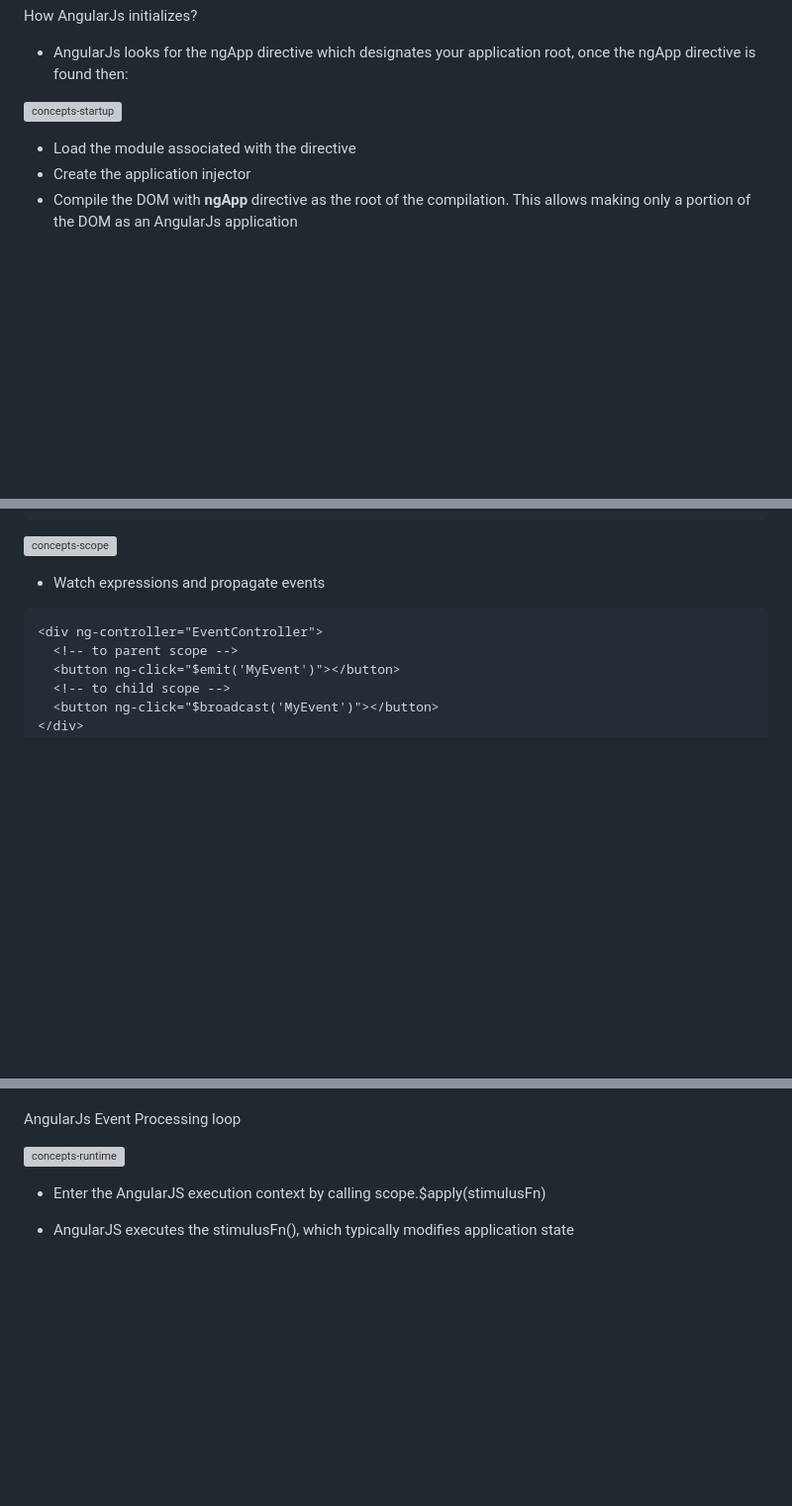
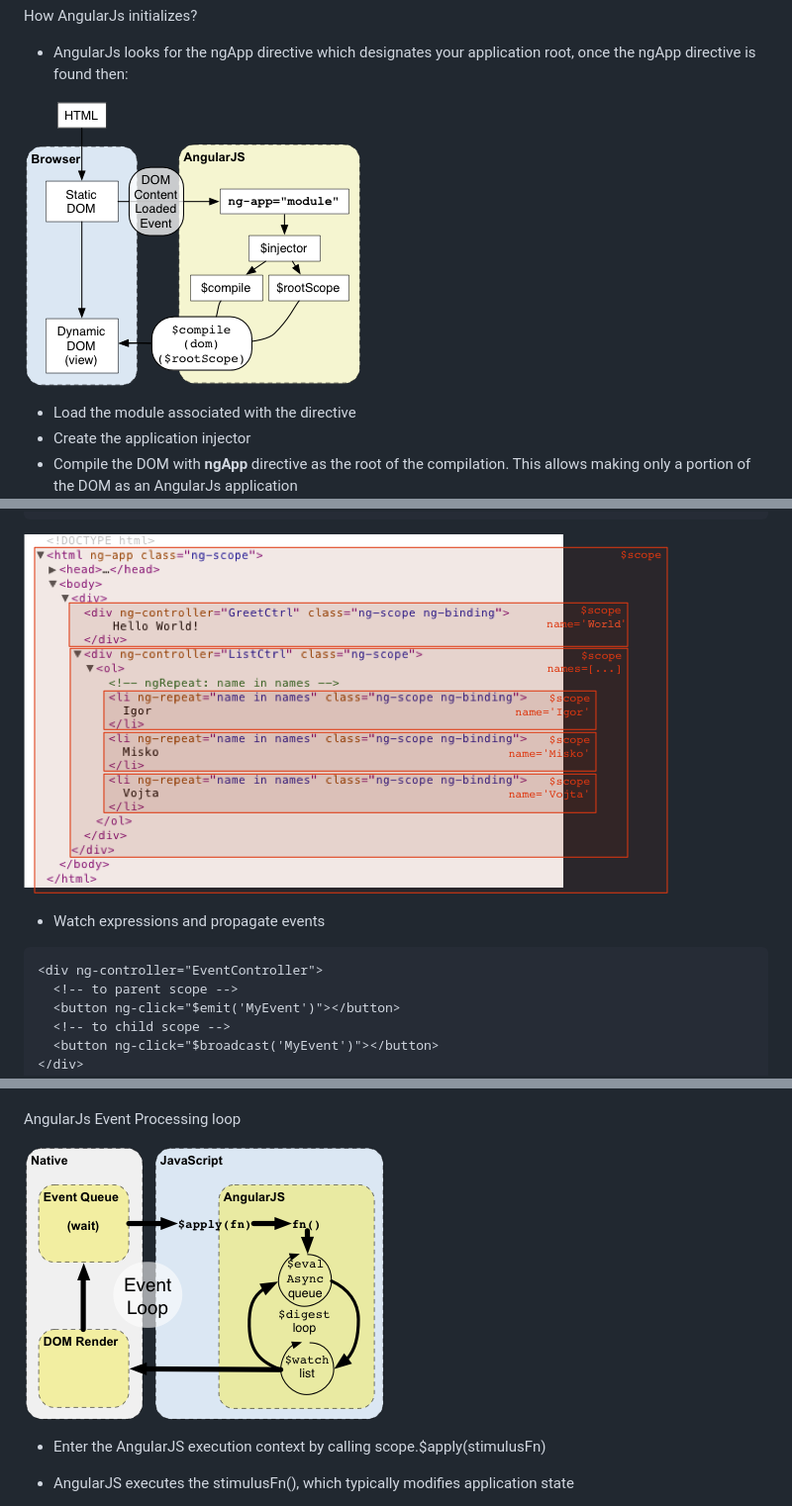
Before and after one commit to oonexdl/oonexdl.github.io, a Markdown page: md/example.md, 3 parts joined by grey strips. Shown: that part at 99% size. GitHub-like rendering; pictures changed too: img/concepts-runtime.png (added), img/concepts-scope.png (added), img/concepts-startup.png (added); blank space fills up the shorter version; grey boxes are pictures that could not be loaded.

Commit message:
refine imgs folder

````diff
--- a/md/example.md
+++ b/md/example.md
@@ -50,7 +50,7 @@ How AngularJs initializes?
 - AngularJs looks for the ngApp directive which designates your application root, once the ngApp directive is found then:
 
 
-![concepts-startup](../dist/img/concepts-startup.png)
+![concepts-startup](/img/concepts-startup.png)
 
 - Load the module associated with the directive
 - Create the application injector
@@ -212,7 +212,7 @@ myApp.controller('GreetController', ['$scope', '$rootScope', function($scope, $r
 ```
 
 
-![concepts-scope](../dist/img/concepts-scope.png)
+![concepts-scope](/img/concepts-scope.png)
 
 
 - Watch expressions and propagate events
@@ -385,7 +385,7 @@ Browser's Event Loop
 
 AngularJs Event Processing loop
 
-![concepts-runtime](../dist/img/concepts-runtime.png)
+![concepts-runtime](/img/concepts-runtime.png)
 
 
 - Enter the AngularJS execution context by calling scope.$apply(stimulusFn)
````
